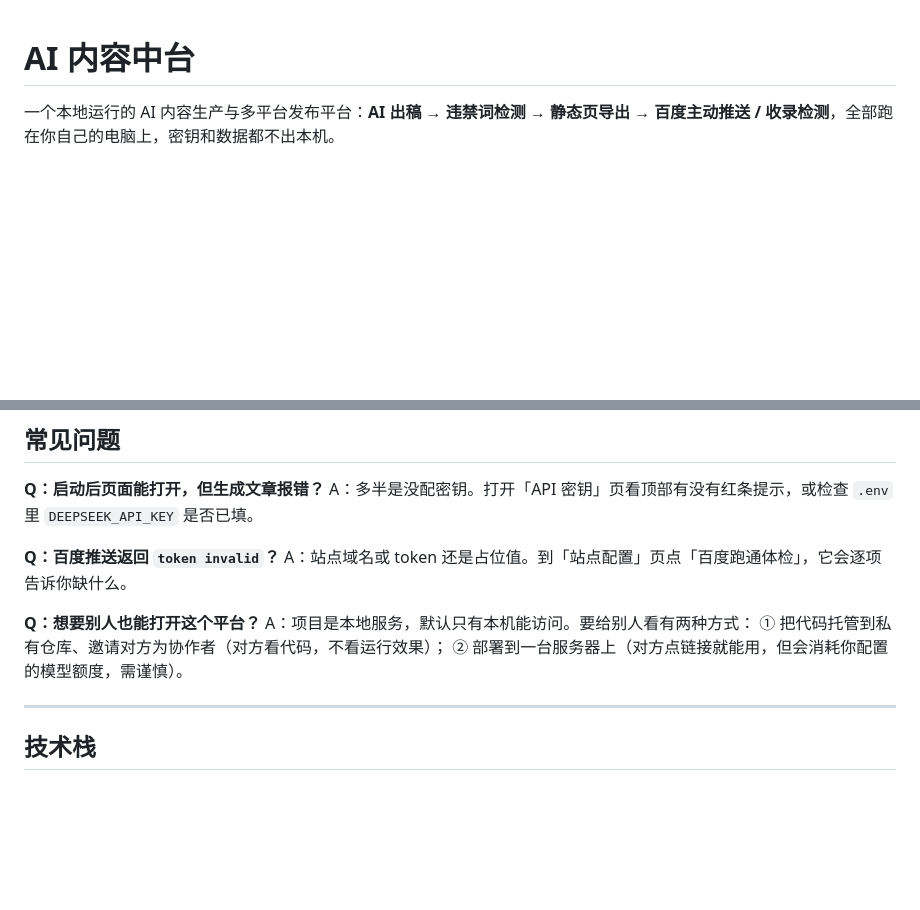
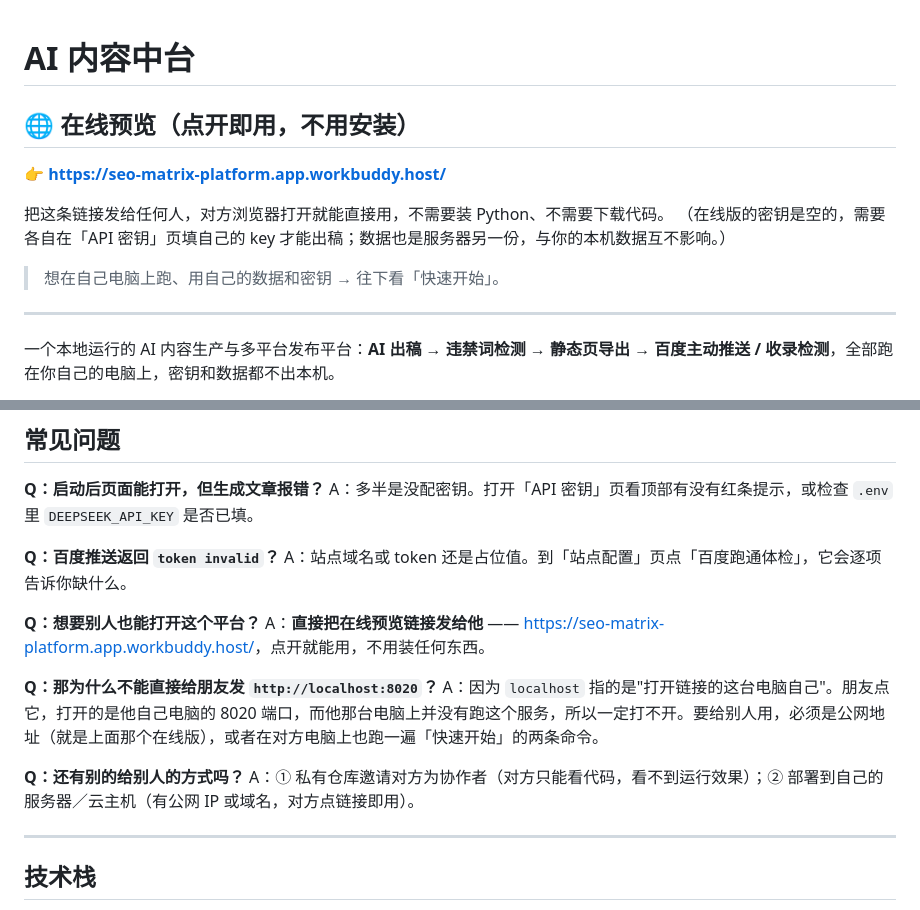
Before and after one commit to 1725287913/seo-platform, a Markdown page: README.md, 2 parts joined by grey strips. Drawn GitHub-style; blank space fills up the shorter version.

Commit message:
docs: 顶部加在线预览链接，说明 localhost 不能给别人用

```diff
--- a/README.md
+++ b/README.md
@@ -1,4 +1,15 @@
 # AI 内容中台
+
+## 🌐 在线预览（点开即用，不用安装）
+
+**👉 [https://seo-matrix-platform.app.workbuddy.host/](https://seo-matrix-platform.app.workbuddy.host/)**
+
+把这条链接发给任何人，对方浏览器打开就能直接用，不需要装 Python、不需要下载代码。
+（在线版的密钥是空的，需要各自在「API 密钥」页填自己的 key 才能出稿；数据也是服务器另一份，与你的本机数据互不影响。）
+
+> 想在自己电脑上跑、用自己的数据和密钥 → 往下看「快速开始」。
+
+---
 
 一个本地运行的 AI 内容生产与多平台发布平台：**AI 出稿 → 违禁词检测 → 静态页导出 → 百度主动推送 / 收录检测**，全部跑在你自己的电脑上，密钥和数据都不出本机。
 
@@ -135,9 +146,13 @@ A：多半是没配密钥。打开「API 密钥」页看顶部有没有红条提
 A：站点域名或 token 还是占位值。到「站点配置」页点「百度跑通体检」，它会逐项告诉你缺什么。
 
 **Q：想要别人也能打开这个平台？**
-A：项目是本地服务，默认只有本机能访问。要给别人看有两种方式：
-① 把代码托管到私有仓库、邀请对方为协作者（对方看代码，不看运行效果）；
-② 部署到一台服务器上（对方点链接就能用，但会消耗你配置的模型额度，需谨慎）。
+A：**直接把在线预览链接发给他** —— <https://seo-matrix-platform.app.workbuddy.host/>，点开就能用，不用装任何东西。
+
+**Q：那为什么不能直接给朋友发 `http://localhost:8020`？**
+A：因为 `localhost` 指的是"打开链接的这台电脑自己"。朋友点它，打开的是他自己电脑的 8020 端口，而他那台电脑上并没有跑这个服务，所以一定打不开。要给别人用，必须是公网地址（就是上面那个在线版），或者在对方电脑上也跑一遍「快速开始」的两条命令。
+
+**Q：还有别的给别人的方式吗？**
+A：① 私有仓库邀请对方为协作者（对方只能看代码，看不到运行效果）；② 部署到自己的服务器／云主机（有公网 IP 或域名，对方点链接即用）。
 
 ---
 
```
